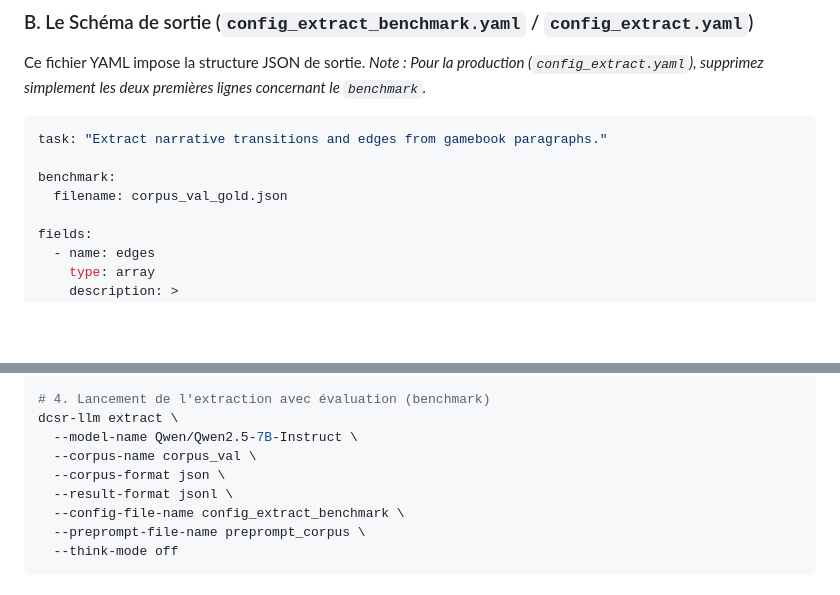
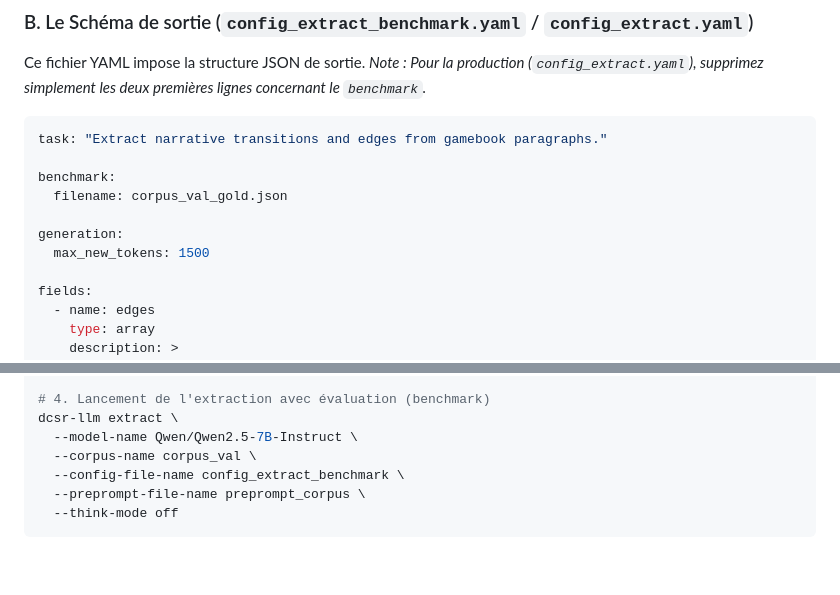
Before and after one commit to gguex/explore_interactive_fictions, a Markdown page: docs/server_utilisation.md, 2 parts joined by grey strips. GitHub-like rendering; blank space fills up the shorter version.

```diff
--- a/docs/server_utilisation.md
+++ b/docs/server_utilisation.md
@@ -60,6 +60,9 @@ task: "Extract narrative transitions and edges from gamebook paragraphs."
 
 benchmark:
   filename: corpus_val_gold.json
+
+generation:
+  max_new_tokens: 1500
 
 fields:
   - name: edges
@@ -153,8 +156,6 @@ source .venv/bin/activate
 dcsr-llm extract \
   --model-name Qwen/Qwen2.5-7B-Instruct \
   --corpus-name corpus_val \
-  --corpus-format json \
-  --result-format jsonl \
   --config-file-name config_extract_benchmark \
   --preprompt-file-name preprompt_corpus \
   --think-mode off
```
